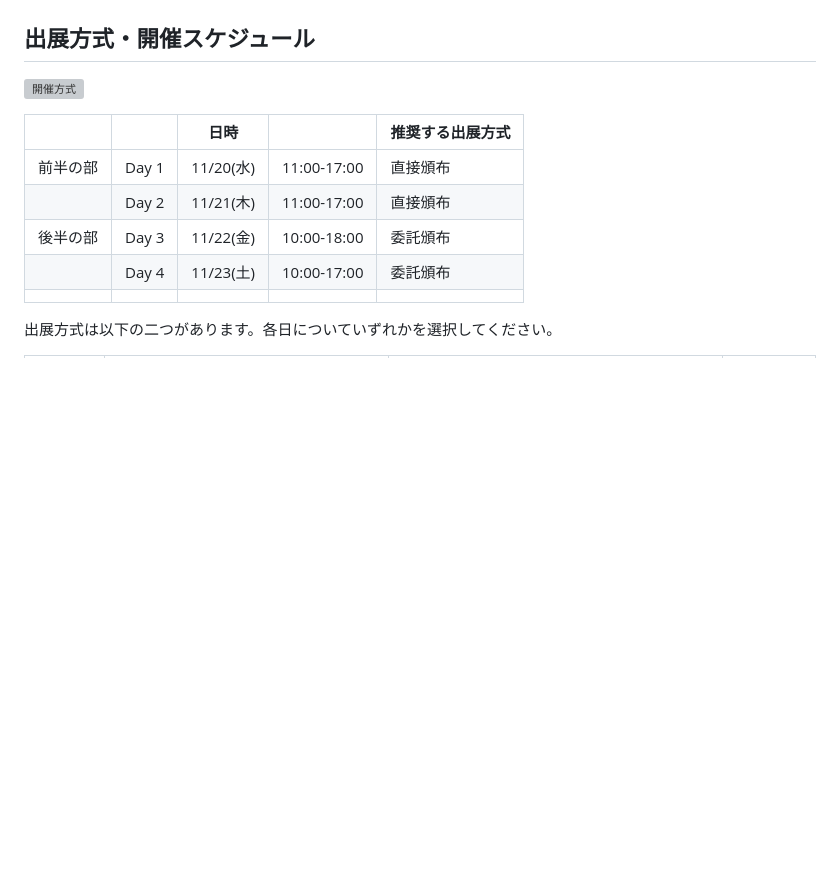
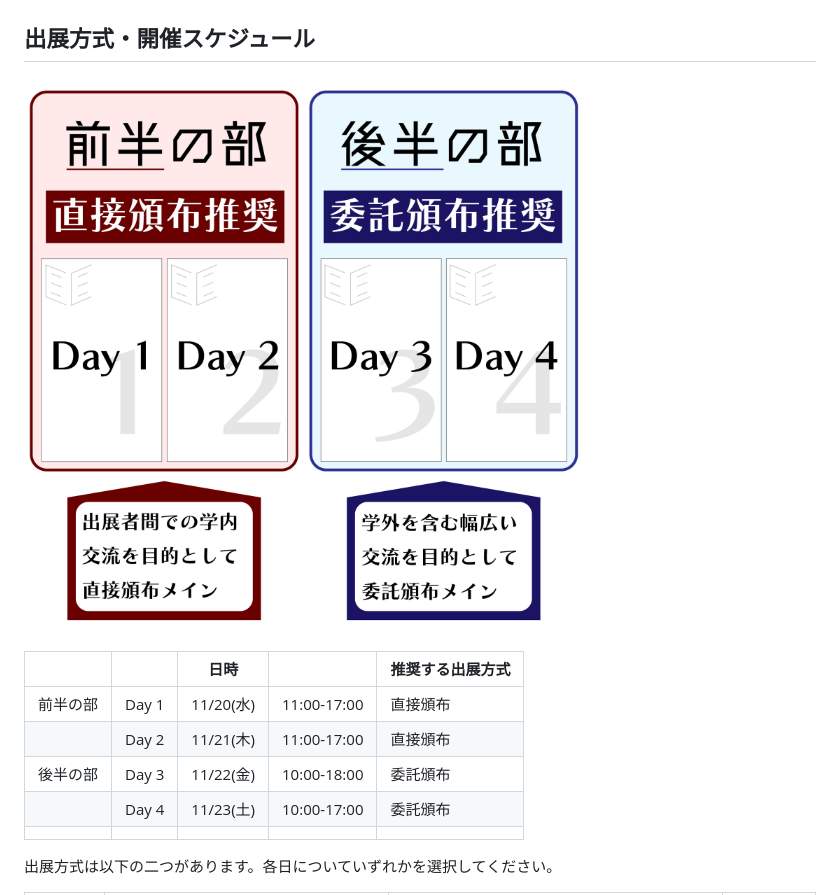
Before and after one commit to ComicCommunity/comicomm_web, a Markdown page: content/forcircle.md, the part around the change. Rendered like a GitHub page; blank space fills up the shorter version; grey boxes are pictures that could not be loaded.

Commit message:
forcircle.md を更新
画像を修正

```diff
--- a/content/forcircle.md
+++ b/content/forcircle.md
@@ -17,7 +17,7 @@ date: "2024年09月29日"
 - 場所：総合研究9号館W301講義室
 
 ## 出展方式・開催スケジュール
-![開催方式](static/images/CC_nittei.png)
+![開催方式](https://github.com/ComicCommunity/comicomm_web/blob/main/static/images/CC_nittei.png)
 
 |  |  | 日時 |  | 推奨する出展方式 |
 |----------|-------|-----------|-------------|--------------|
```
